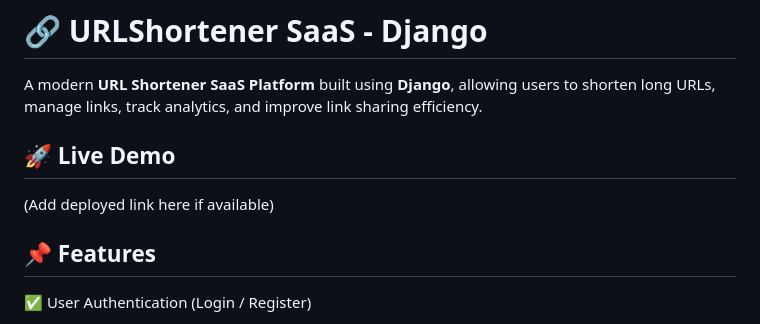
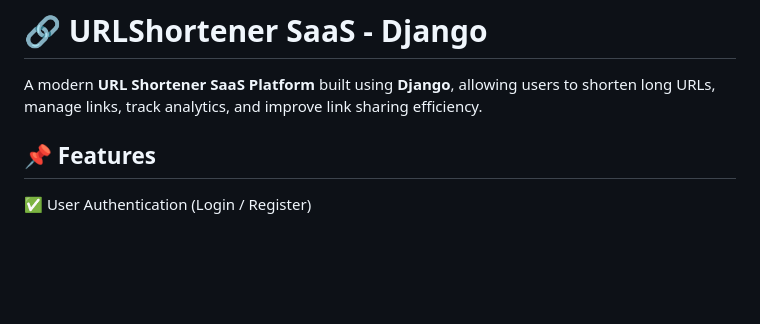
Before and after one commit to gowthamunique08/urlshornerSAAS_django, a Markdown page: README.md, the part around the change. Drawn GitHub-style; blank space fills up the shorter version.

```diff
--- a/README.md
+++ b/README.md
@@ -1,9 +1,6 @@
 # 🔗 URLShortener SaaS - Django
 
 A modern **URL Shortener SaaS Platform** built using **Django**, allowing users to shorten long URLs, manage links, track analytics, and improve link sharing efficiency.
-
-## 🚀 Live Demo
-(Add deployed link here if available)
 
 ## 📌 Features
 
```
